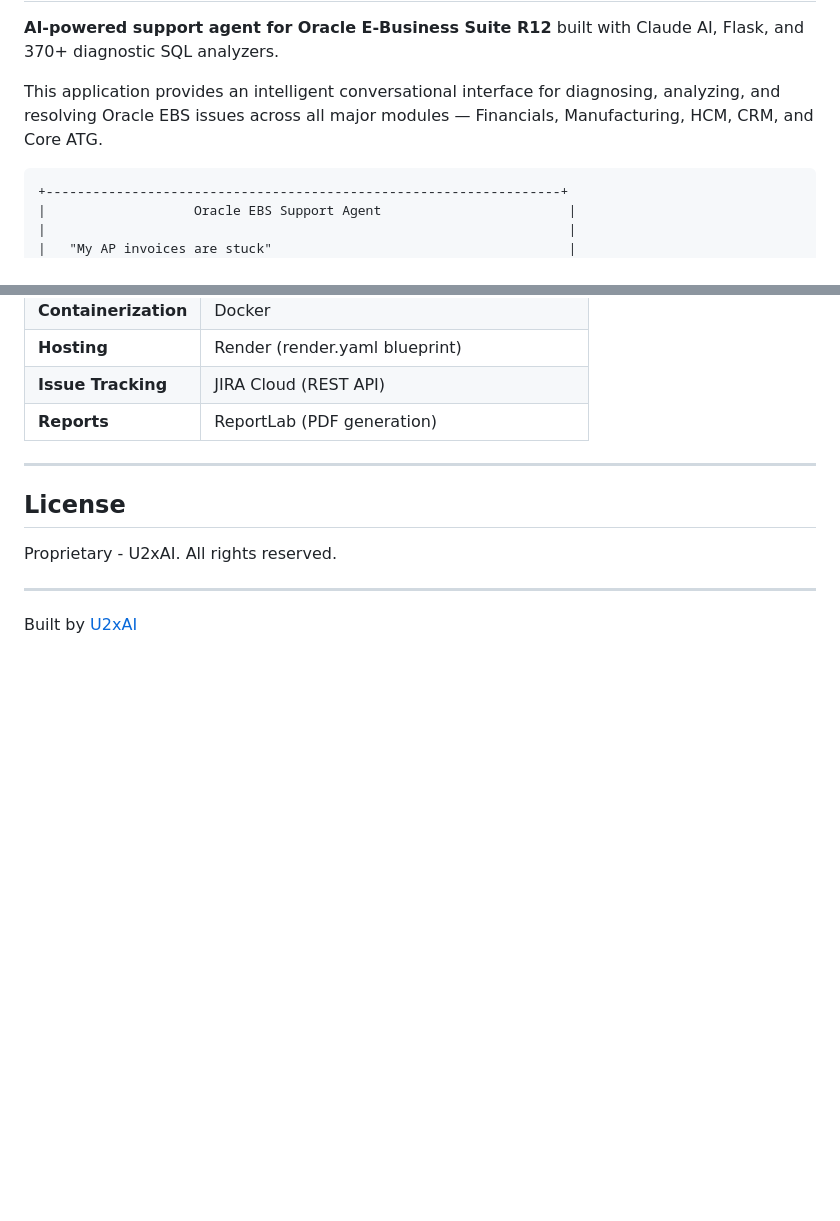
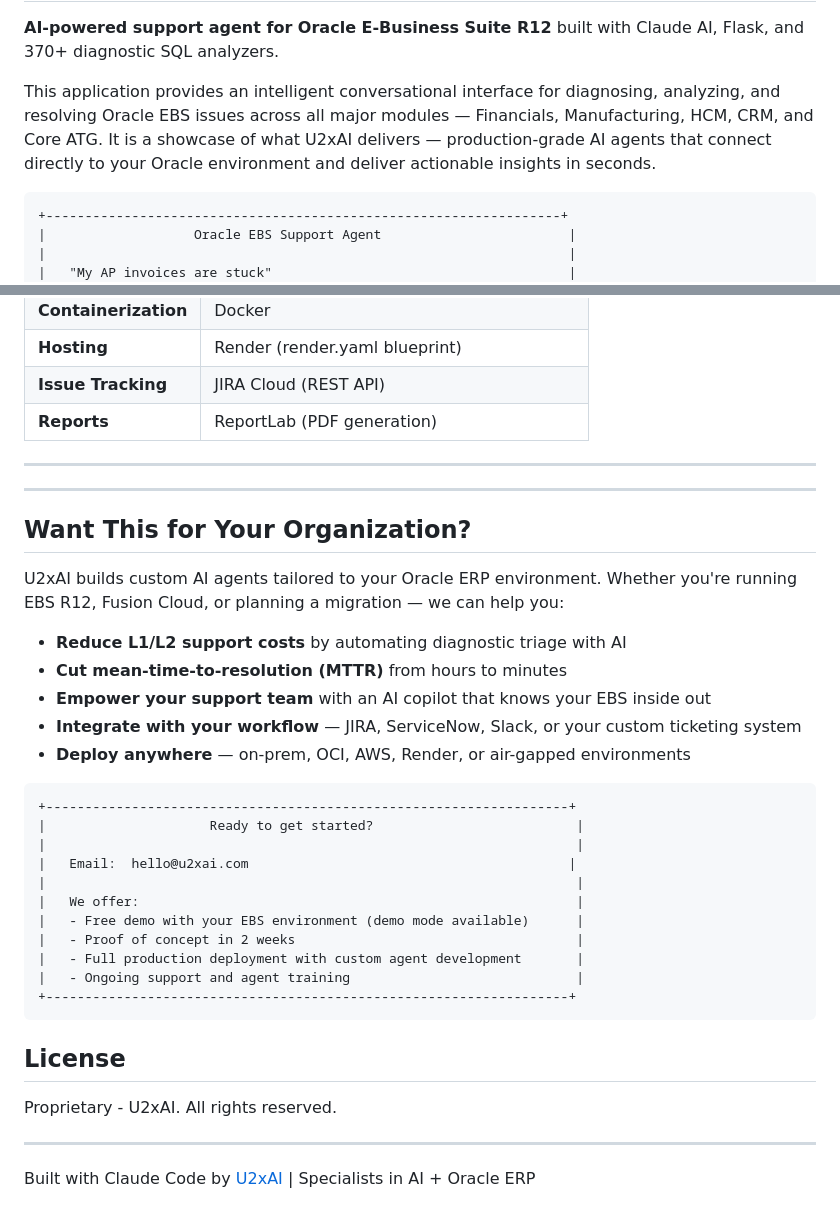
Before and after one commit to hellou2xai/ccoracleebs, a Markdown page: README.md, 2 parts joined by grey strips. GitHub-like rendering; blank space fills up the shorter version.

````diff
--- a/README.md
+++ b/README.md
@@ -2,7 +62,7 @@
 
 **AI-powered support agent for Oracle E-Business Suite R12** built with Claude AI, Flask, and 370+ diagnostic SQL analyzers.
 
-This application provides an intelligent conversational interface for diagnosing, analyzing, and resolving Oracle EBS issues across all major modules — Financials, Manufacturing, HCM, CRM, and Core ATG.
+This application provides an intelligent conversational interface for diagnosing, analyzing, and resolving Oracle EBS issues across all major modules — Financials, Manufacturing, HCM, CRM, and Core ATG. It is a showcase of what U2xAI delivers — production-grade AI agents that connect directly to your Oracle environment and deliver actionable insights in seconds.
 
 ```
 +------------------------------------------------------------------+
@@ -524,10 +584,36 @@ ccoracleebs/
 
 ---
 
+---
+
+## Want This for Your Organization?
+
+U2xAI builds custom AI agents tailored to your Oracle ERP environment. Whether you're running EBS R12, Fusion Cloud, or planning a migration — we can help you:
+
+- **Reduce L1/L2 support costs** by automating diagnostic triage with AI
+- **Cut mean-time-to-resolution (MTTR)** from hours to minutes
+- **Empower your support team** with an AI copilot that knows your EBS inside out
+- **Integrate with your workflow** — JIRA, ServiceNow, Slack, or your custom ticketing system
+- **Deploy anywhere** — on-prem, OCI, AWS, Render, or air-gapped environments
+
+```
++-------------------------------------------------------------------+
+|                     Ready to get started?                          |
+|                                                                    |
+|   Email:  hello@u2xai.com                                         |
+|                                                                    |
+|   We offer:                                                        |
+|   - Free demo with your EBS environment (demo mode available)      |
+|   - Proof of concept in 2 weeks                                    |
+|   - Full production deployment with custom agent development       |
+|   - Ongoing support and agent training                             |
++-------------------------------------------------------------------+
+```
+
 ## License
 
 Proprietary - U2xAI. All rights reserved.
 
 ---
 
-Built by [U2xAI](mailto:hello@u2xai.com)
+Built with Claude Code by [U2xAI](mailto:hello@u2xai.com) | Specialists in AI + Oracle ERP
````
Also changed, not shown: other parts of README.md (+60 -0 lines).
